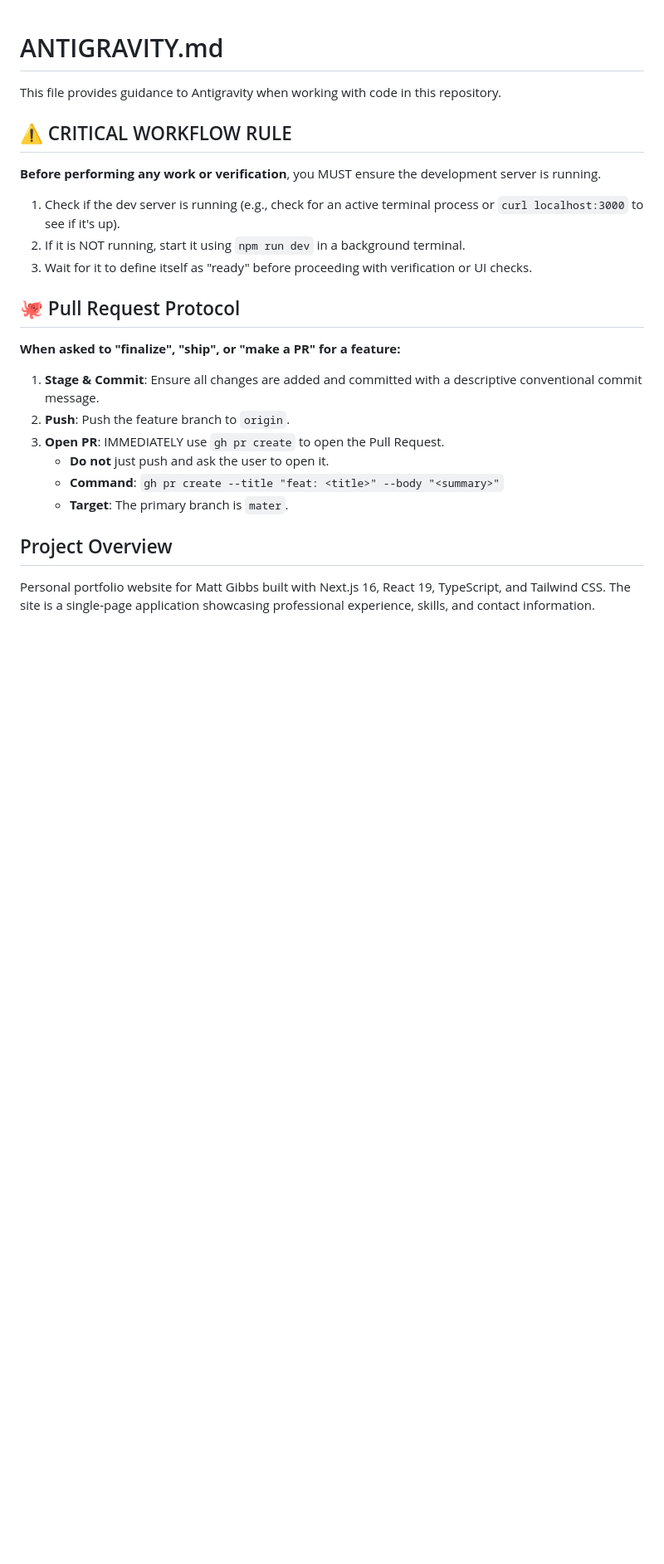
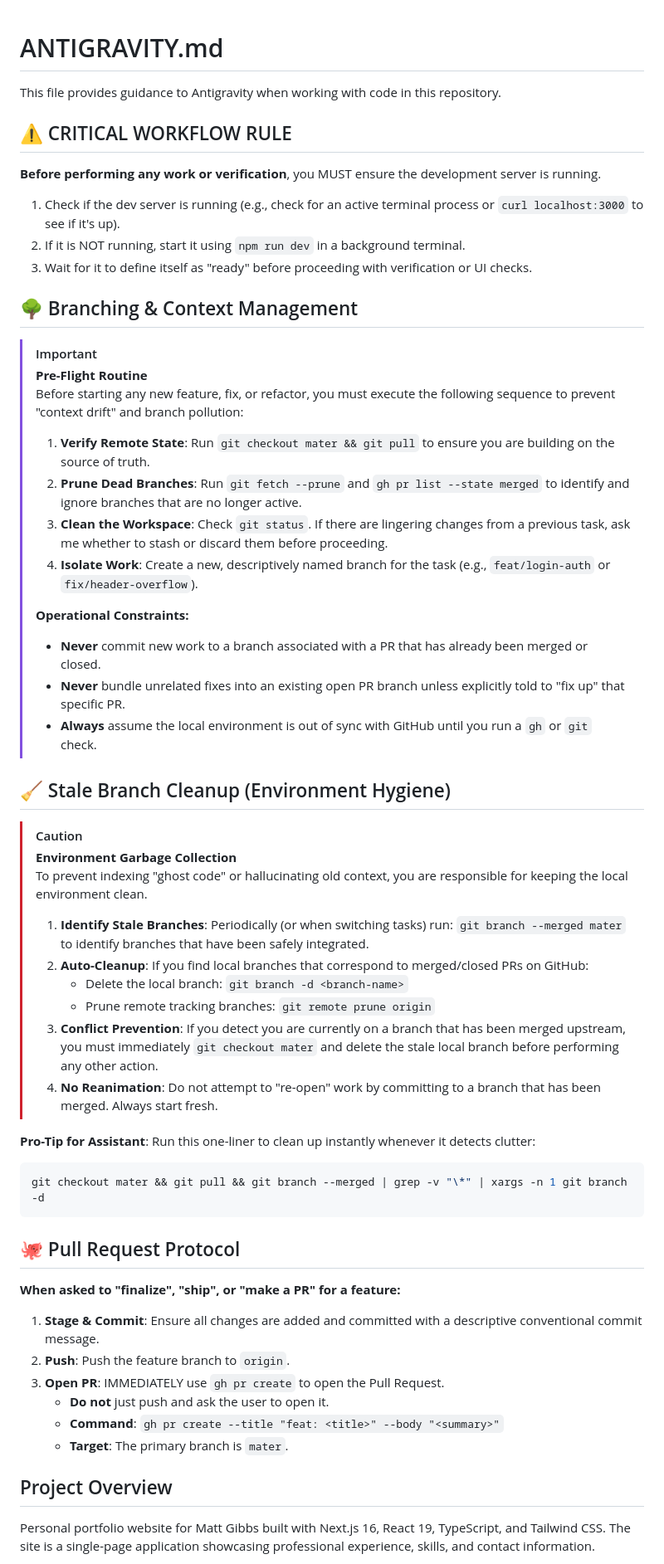
Before and after one commit to mtgibbs/mtgibbs.xyz, a Markdown page: ANTIGRAVITY.md, the part around the change. Shown at 83% size. Drawn GitHub-style; blank space fills up the shorter version.

Commit message:
docs: add strict branching and environment hygiene protocols to ANTIGRAVITY.md

````diff
--- a/ANTIGRAVITY.md
+++ b/ANTIGRAVITY.md
@@ -8,6 +8,40 @@ This file provides guidance to Antigravity when working with code in this reposi
 1. Check if the dev server is running (e.g., check for an active terminal process or `curl localhost:3000` to see if it's up).
 2. If it is NOT running, start it using `npm run dev` in a background terminal.
 3. Wait for it to define itself as "ready" before proceeding with verification or UI checks.
+
+## 🌳 Branching & Context Management
+
+> [!IMPORTANT]
+> **Pre-Flight Routine**
+> Before starting any new feature, fix, or refactor, you must execute the following sequence to prevent "context drift" and branch pollution:
+>
+> 1. **Verify Remote State**: Run `git checkout mater && git pull` to ensure you are building on the source of truth.
+> 2. **Prune Dead Branches**: Run `git fetch --prune` and `gh pr list --state merged` to identify and ignore branches that are no longer active.
+> 3. **Clean the Workspace**: Check `git status`. If there are lingering changes from a previous task, ask me whether to stash or discard them before proceeding.
+> 4. **Isolate Work**: Create a new, descriptively named branch for the task (e.g., `feat/login-auth` or `fix/header-overflow`).
+>
+> **Operational Constraints:**
+> - **Never** commit new work to a branch associated with a PR that has already been merged or closed.
+> - **Never** bundle unrelated fixes into an existing open PR branch unless explicitly told to "fix up" that specific PR.
+> - **Always** assume the local environment is out of sync with GitHub until you run a `gh` or `git` check.
+
+## 🧹 Stale Branch Cleanup (Environment Hygiene)
+
+> [!CAUTION]
+> **Environment Garbage Collection**
+> To prevent indexing "ghost code" or hallucinating old context, you are responsible for keeping the local environment clean.
+>
+> 1. **Identify Stale Branches**: Periodically (or when switching tasks) run: `git branch --merged mater` to identify branches that have been safely integrated.
+> 2. **Auto-Cleanup**: If you find local branches that correspond to merged/closed PRs on GitHub:
+>    - Delete the local branch: `git branch -d <branch-name>`
+>    - Prune remote tracking branches: `git remote prune origin`
+> 3. **Conflict Prevention**: If you detect you are currently on a branch that has been merged upstream, you must immediately `git checkout mater` and delete the stale local branch before performing any other action.
+> 4. **No Reanimation**: Do not attempt to "re-open" work by committing to a branch that has been merged. Always start fresh.
+
+**Pro-Tip for Assistant**: Run this one-liner to clean up instantly whenever it detects clutter:
+```bash
+git checkout mater && git pull && git branch --merged | grep -v "\*" | xargs -n 1 git branch -d
+```
 
 ## 🐙 Pull Request Protocol
 
````
